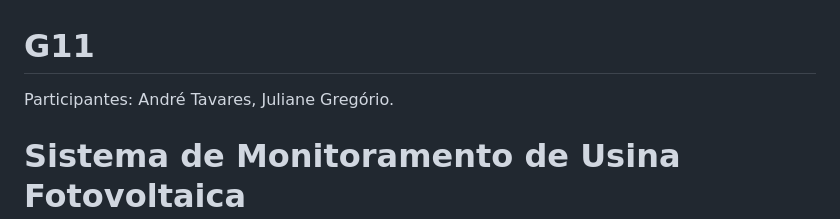
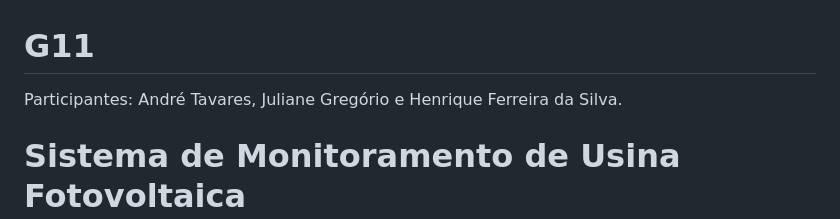
Before and after one commit to poo-ee-2026-1/G11, a Markdown page: README.md, the part around the change. Drawn GitHub-style.

Commit message:
Update participants list in README.md

```diff
--- a/README.md
+++ b/README.md
@@ -1,5 +1,5 @@
 # G11
-Participantes: André Tavares, Juliane Gregório.
+Participantes: André Tavares, Juliane Gregório e Henrique Ferreira da Silva.
 
 # Sistema de Monitoramento de Usina Fotovoltaica
 Sistema de monitoramento que consiga representar equipamentos, registrar dados de operação, analisar a eficiência climática e térmica, e realizar a detecção de falhas de forma interativa.
```
